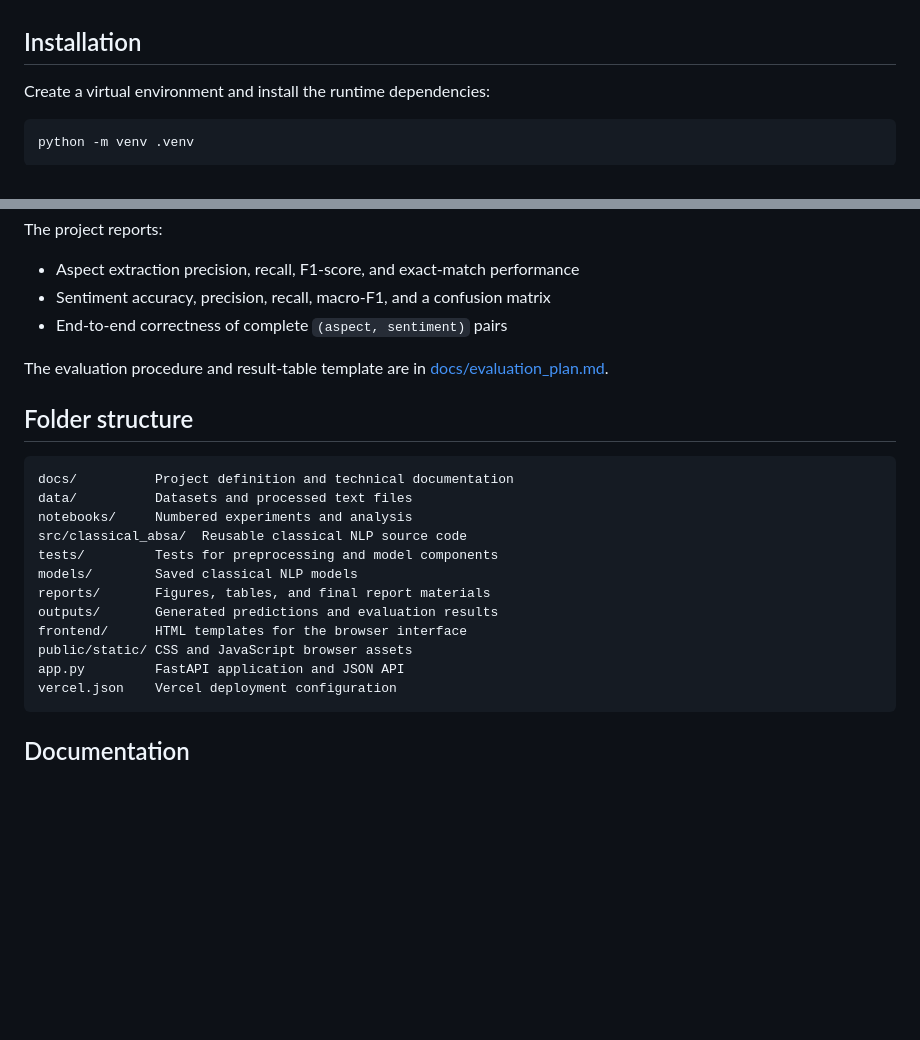
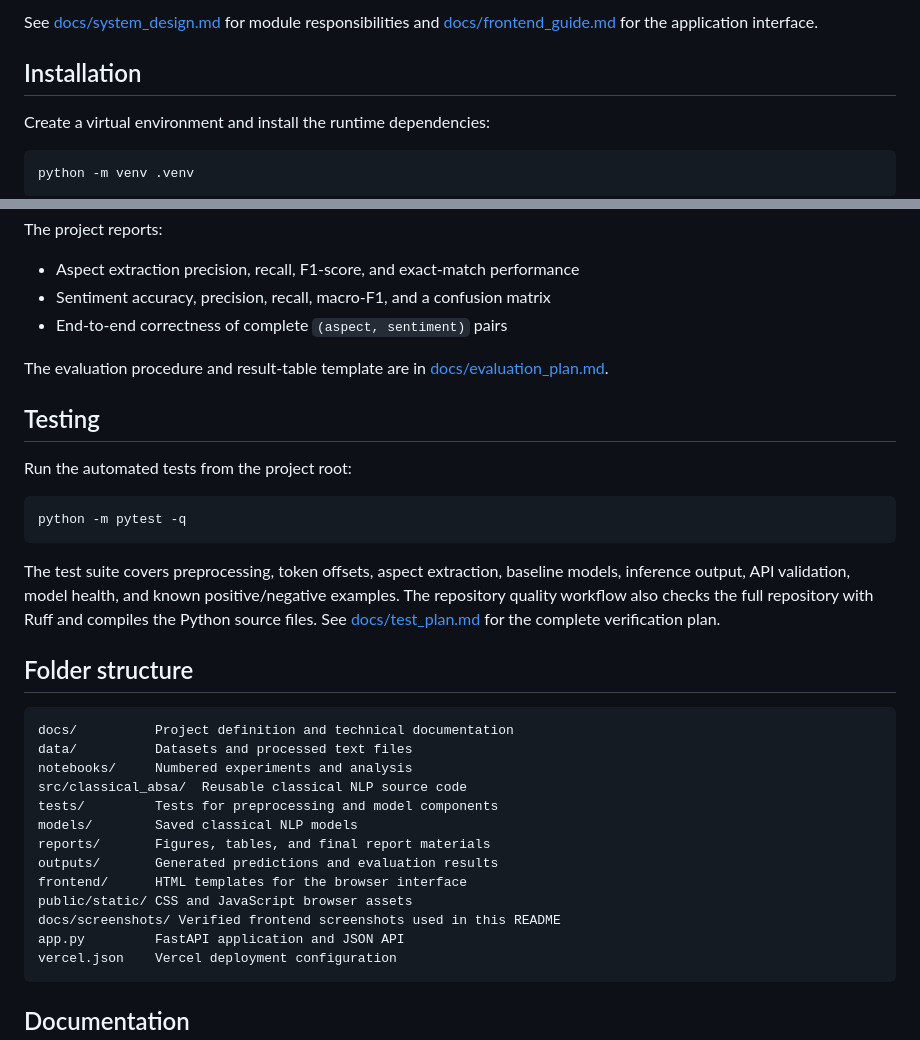
Before and after one commit to gunargrithvick/aspect-based-sentiment-analysis-of-product-reviews-using-classical-nlp, a Markdown page: README.md, 2 parts joined by grey strips. GitHub-like rendering; blank space fills up the shorter version.

````diff
--- a/README.md
+++ b/README.md
@@ -105,3 +138,4 @@ The detailed design is documented in [docs/methodology.md](docs/methodology.md).
+See [docs/system_design.md](docs/system_design.md) for module responsibilities and [docs/frontend_guide.md](docs/frontend_guide.md) for the application interface.
 
 ## Installation
 
@@ -169,6 +203,16 @@ The project reports:
 
 The evaluation procedure and result-table template are in [docs/evaluation_plan.md](docs/evaluation_plan.md).
 
+## Testing
+
+Run the automated tests from the project root:
+
+```bash
+python -m pytest -q
+```
+
+The test suite covers preprocessing, token offsets, aspect extraction, baseline models, inference output, API validation, model health, and known positive/negative examples. The repository quality workflow also checks the full repository with Ruff and compiles the Python source files. See [docs/test_plan.md](docs/test_plan.md) for the complete verification plan.
+
 ## Folder structure
 
 ```text
@@ -182,6 +226,7 @@ reports/       Figures, tables, and final report materials
 outputs/       Generated predictions and evaluation results
 frontend/      HTML templates for the browser interface
 public/static/ CSS and JavaScript browser assets
+docs/screenshots/ Verified frontend screenshots used in this README
 app.py         FastAPI application and JSON API
 vercel.json    Vercel deployment configuration
 ```
````
Also changed, not shown: other parts of README.md (+33 -0 lines), CHANGELOG.md (+1 -0 lines), docs/screenshots/frontend-analysis.png (added), docs/screenshots/frontend-input.png (added).
